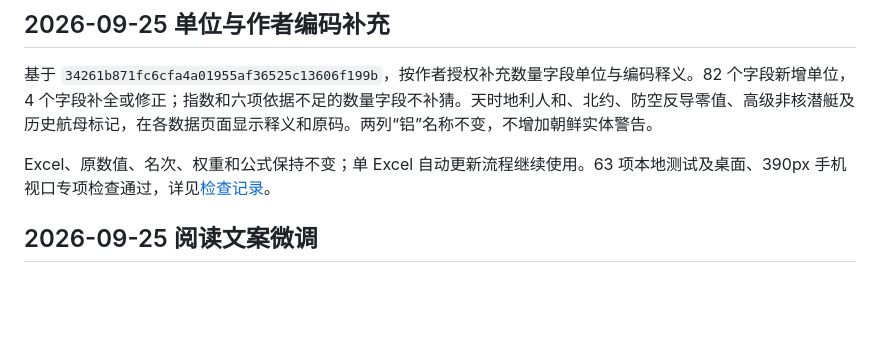
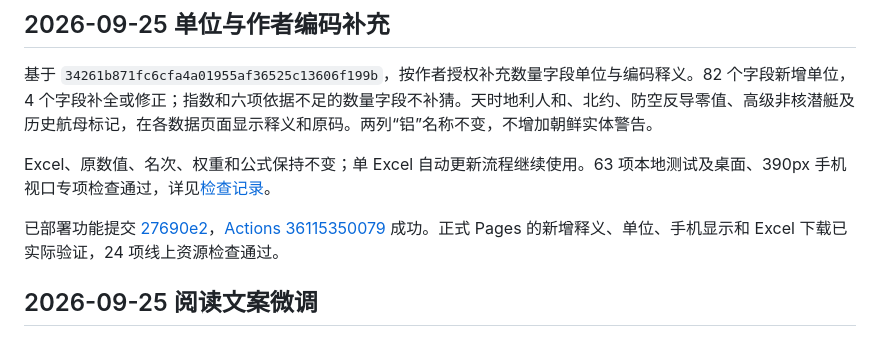
Before and after one commit to Lawrence35952563/National-Power, a Markdown page: docs/deployment-status.md, the part around the change. GitHub-like rendering; blank space fills up the shorter version.

```diff
--- a/docs/deployment-status.md
+++ b/docs/deployment-status.md
@@ -5,6 +5,8 @@
 基于 `34261b871fc6cfa4a01955af36525c13606f199b`，按作者授权补充数量字段单位与编码释义。82 个字段新增单位，4 个字段补全或修正；指数和六项依据不足的数量字段不补猜。天时地利人和、北约、防空反导零值、高级非核潜艇及历史航母标记，在各数据页面显示释义和原码。两列“铝”名称不变，不增加朝鲜实体警告。
 
 Excel、原数值、名次、权重和公式保持不变；单 Excel 自动更新流程继续使用。63 项本地测试及桌面、390px 手机视口专项检查通过，详见[检查记录](qa/units-and-author-codes-2026-09-25.md)。
+
+已部署功能提交 [27690e2](https://github.com/Lawrence35952563/National-Power/commit/27690e25f750f98832b1e5bcfd6d657038f55552)，[Actions 36115350079](https://github.com/Lawrence35952563/National-Power/actions/runs/36115350079) 成功。正式 Pages 的新增释义、单位、手机显示和 Excel 下载已实际验证，24 项线上资源检查通过。
 
 ## 2026-09-25 阅读文案微调
 
```
Also changed, not shown: docs/qa/units-and-author-codes-2026-09-25.md (+6 -0 lines).
